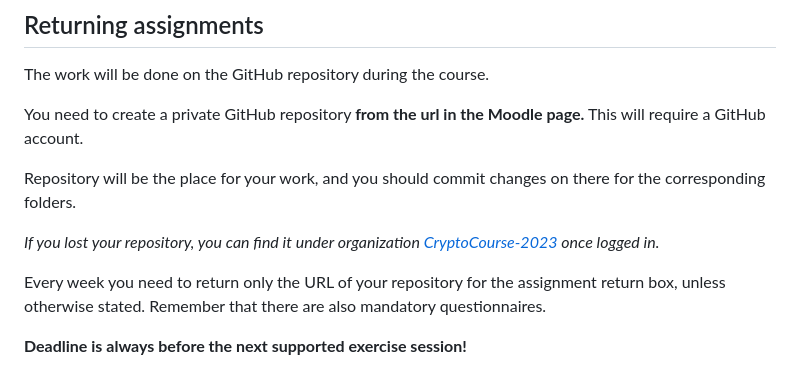
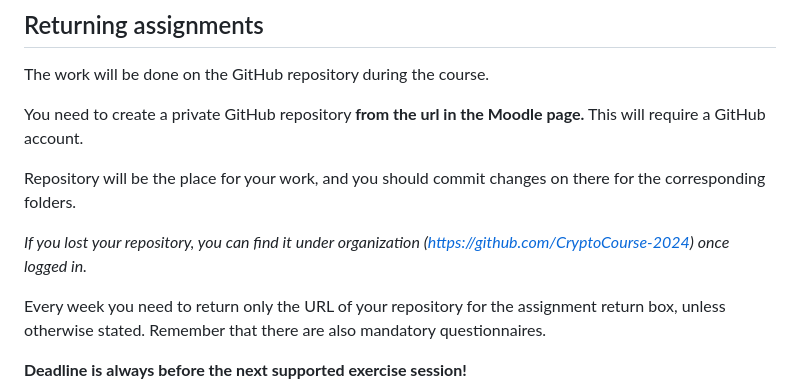
Before and after one commit to ouspg/CryptoCourse, a Markdown page: README.md, the part around the change. Drawn GitHub-style.

```diff
--- a/README.md
+++ b/README.md
@@ -55,7 +55,7 @@ You need to create a private GitHub repository **from the url in the Moodle page
 
 Repository will be the place for your work, and you should commit changes on there for the corresponding folders.
 
-*If you lost your repository, you can find it under organization [CryptoCourse-2023](https://github.com/CryptoCourse-2023) once logged in.*
+*If you lost your repository, you can find it under organization (https://github.com/CryptoCourse-2024) once logged in.*
 
 Every week you need to return only the URL of your repository for the assignment return box, unless otherwise stated. Remember that there are also mandatory questionnaires.
 
```
